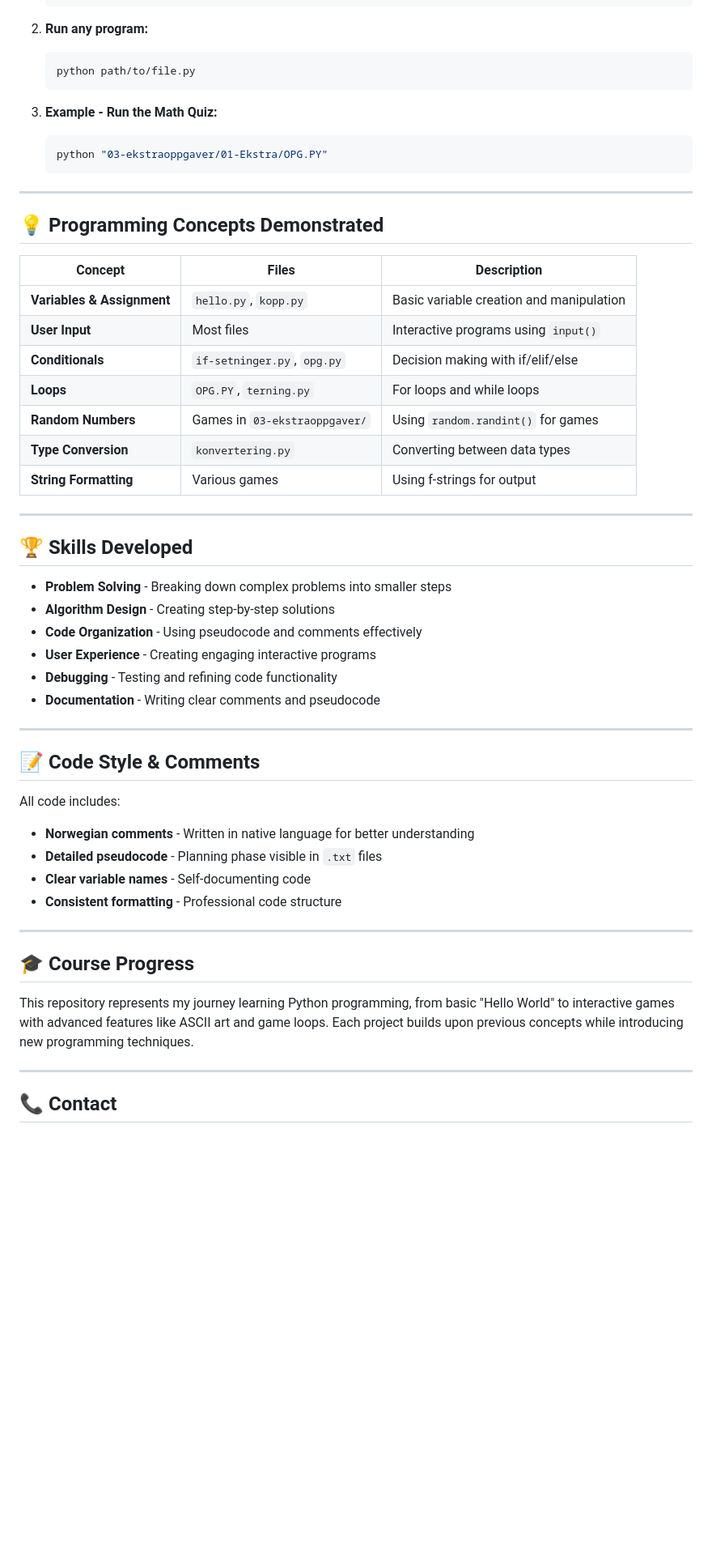
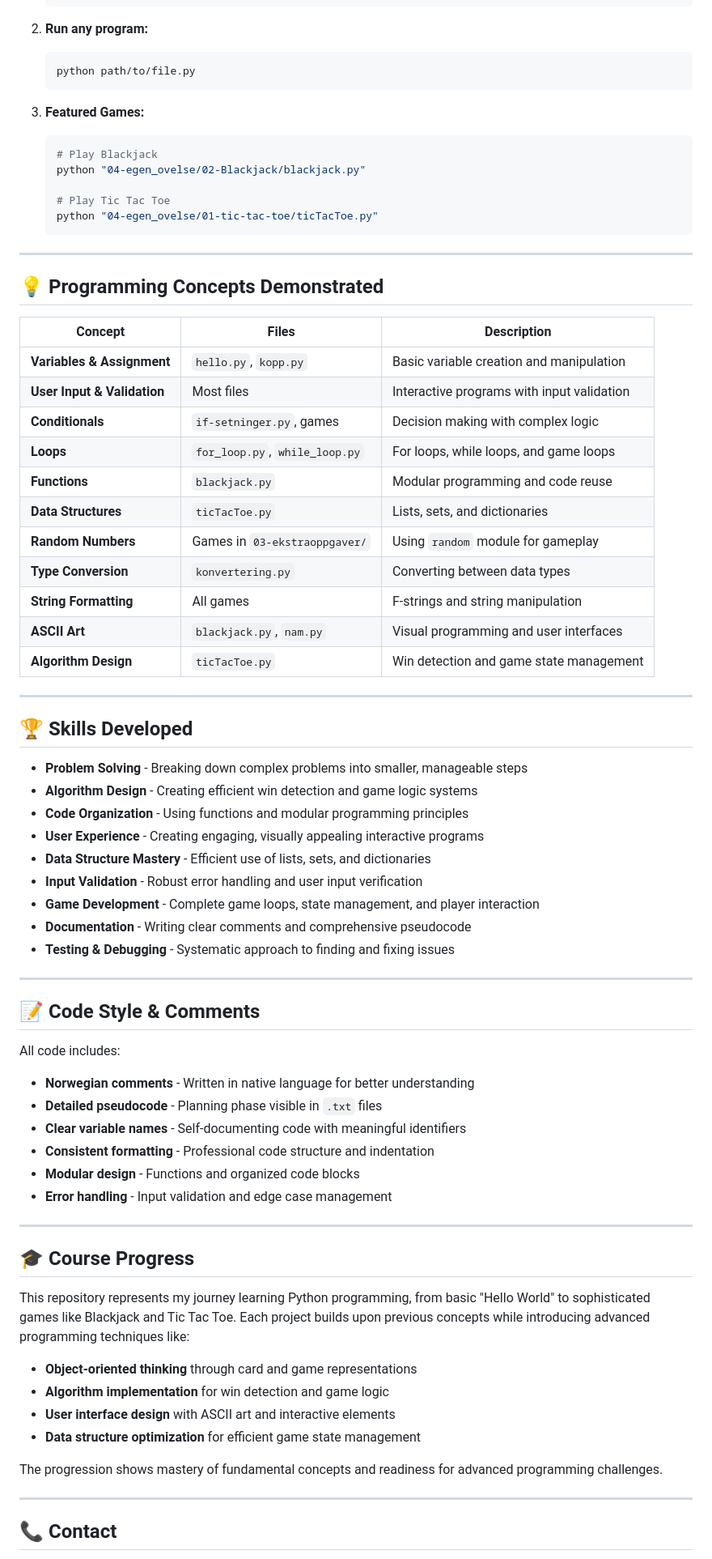
Before and after one commit to sneakyturtle270508/VG2, a Markdown page: README.md, the part around one of its changes. Shown at 81% size. GitHub-like rendering; blank space fills up the shorter version.

Commit message:
Update README.md to enhance project descriptions and clarify learning objectives

````diff
--- a/README.md
+++ b/README.md
@@ -91,9 +130,13 @@ Challenge yourself to roll 5 identical dice:
    python path/to/file.py
    ```
 
-3. **Example - Run the Math Quiz:**
+3. **Featured Games:**
    ```bash
-   python "03-ekstraoppgaver/01-Ekstra/OPG.PY"
+   # Play Blackjack
+   python "04-egen_ovelse/02-Blackjack/blackjack.py"
+
+   # Play Tic Tac Toe
+   python "04-egen_ovelse/01-tic-tac-toe/ticTacToe.py"
    ```
 
 ---
@@ -103,23 +146,30 @@ Challenge yourself to roll 5 identical dice:
 | Concept | Files | Description |
 |---------|--------|-------------|
 | **Variables & Assignment** | `hello.py`, `kopp.py` | Basic variable creation and manipulation |
-| **User Input** | Most files | Interactive programs using `input()` |
-| **Conditionals** | `if-setninger.py`, `opg.py` | Decision making with if/elif/else |
-| **Loops** | `OPG.PY`, `terning.py` | For loops and while loops |
-| **Random Numbers** | Games in `03-ekstraoppgaver/` | Using `random.randint()` for games |
+| **User Input & Validation** | Most files | Interactive programs with input validation |
+| **Conditionals** | `if-setninger.py`, games | Decision making with complex logic |
+| **Loops** | `for_loop.py`, `while_loop.py` | For loops, while loops, and game loops |
+| **Functions** | `blackjack.py` | Modular programming and code reuse |
+| **Data Structures** | `ticTacToe.py` | Lists, sets, and dictionaries |
+| **Random Numbers** | Games in `03-ekstraoppgaver/` | Using `random` module for gameplay |
 | **Type Conversion** | `konvertering.py` | Converting between data types |
-| **String Formatting** | Various games | Using f-strings for output |
+| **String Formatting** | All games | F-strings and string manipulation |
+| **ASCII Art** | `blackjack.py`, `nam.py` | Visual programming and user interfaces |
+| **Algorithm Design** | `ticTacToe.py` | Win detection and game state management |
 
 ---
 
 ## 🏆 Skills Developed
 
-- **Problem Solving** - Breaking down complex problems into smaller steps
-- **Algorithm Design** - Creating step-by-step solutions
-- **Code Organization** - Using pseudocode and comments effectively
-- **User Experience** - Creating engaging interactive programs
-- **Debugging** - Testing and refining code functionality
-- **Documentation** - Writing clear comments and pseudocode
+- **Problem Solving** - Breaking down complex problems into smaller, manageable steps
+- **Algorithm Design** - Creating efficient win detection and game logic systems
+- **Code Organization** - Using functions and modular programming principles
+- **User Experience** - Creating engaging, visually appealing interactive programs
+- **Data Structure Mastery** - Efficient use of lists, sets, and dictionaries
+- **Input Validation** - Robust error handling and user input verification
+- **Game Development** - Complete game loops, state management, and player interaction
+- **Documentation** - Writing clear comments and comprehensive pseudocode
+- **Testing & Debugging** - Systematic approach to finding and fixing issues
 
 ---
 
@@ -128,14 +178,23 @@ Challenge yourself to roll 5 identical dice:
 All code includes:
 - **Norwegian comments** - Written in native language for better understanding
 - **Detailed pseudocode** - Planning phase visible in `.txt` files
-- **Clear variable names** - Self-documenting code
-- **Consistent formatting** - Professional code structure
+- **Clear variable names** - Self-documenting code with meaningful identifiers
+- **Consistent formatting** - Professional code structure and indentation
+- **Modular design** - Functions and organized code blocks
+- **Error handling** - Input validation and edge case management
 
 ---
 
 ## 🎓 Course Progress
 
-This repository represents my journey learning Python programming, from basic "Hello World" to interactive games with advanced features like ASCII art and game loops. Each project builds upon previous concepts while introducing new programming techniques.
+This repository represents my journey learning Python programming, from basic "Hello World" to sophisticated games like Blackjack and Tic Tac Toe. Each project builds upon previous concepts while introducing advanced programming techniques like:
+
+- **Object-oriented thinking** through card and game representations
+- **Algorithm implementation** for win detection and game logic
+- **User interface design** with ASCII art and interactive elements
+- **Data structure optimization** for efficient game state management
+
+The progression shows mastery of fundamental concepts and readiness for advanced programming challenges.
 
 ---
 
````
Also changed, not shown: other parts of README.md (+62 -24 lines).
